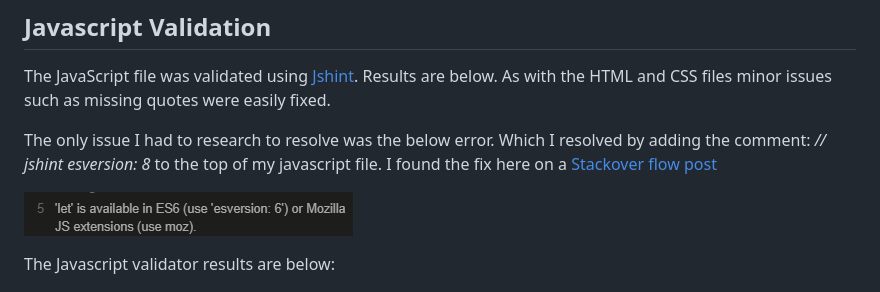
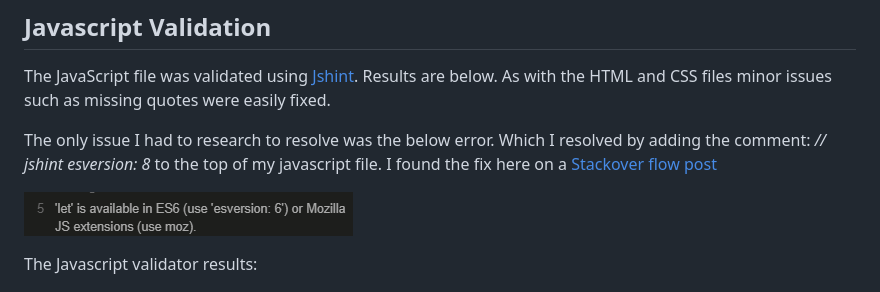
Before and after one commit to carlow78/fruit-memory, a Markdown page: TESTING.md, the part around the change. Rendered like a GitHub page.

Commit message:
Update TESTING.md
removed repetition

```diff
--- a/TESTING.md
+++ b/TESTING.md
@@ -33,7 +33,7 @@ Which I resolved by adding the comment: <i>// jshint esversion: 8</i> to the top
 
 
 
-The Javascript validator results are below:
+The Javascript validator results:
 
 ![JavaScript Validator test result](assets/testing/jshint-validator.png)
 
```
